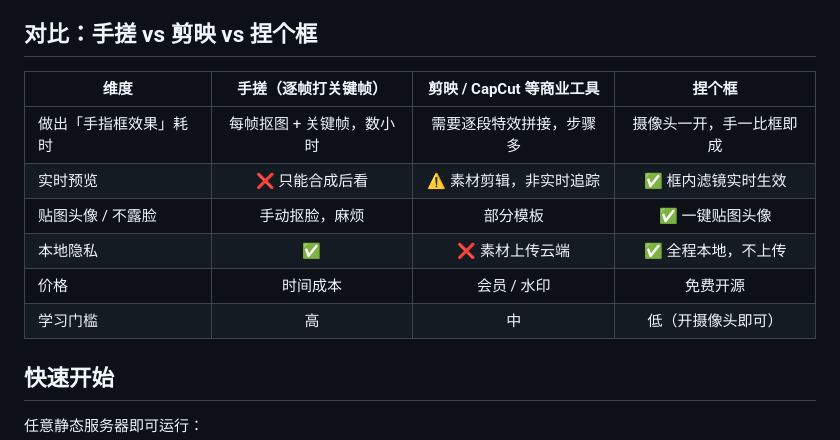
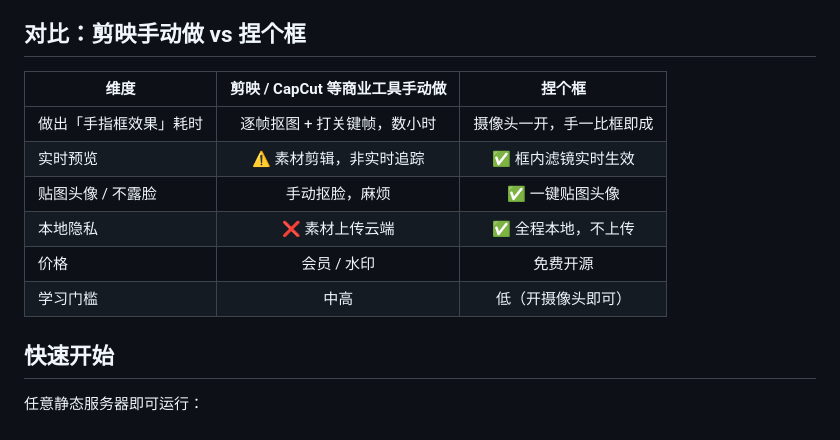
Before and after one commit to gokuscraper/finger-play, a Markdown page: README.md, the part around the change. Drawn GitHub-style.

```diff
--- a/README.md
+++ b/README.md
@@ -26,16 +26,16 @@
 - **合成模式 AI 风格化** —— 上传原视频 + AI 重绘视频，AI 世界透过手指框露出来
 - **手机可用** —— PWA 安装、竖屏全屏自动旋转铺满、移动端抽屉滤镜面板
 
-## 对比：手搓 vs 剪映 vs 捏个框
+## 对比：剪映手动做 vs 捏个框
 
-| 维度 | 手搓（逐帧打关键帧） | 剪映 / CapCut 等商业工具 | 捏个框 |
-|------|:---:|:---:|:---:|
-| 做出「手指框效果」耗时 | 每帧抠图 + 关键帧，数小时 | 需要逐段特效拼接，步骤多 | 摄像头一开，手一比框即成 |
-| 实时预览 | ❌ 只能合成后看 | ⚠️ 素材剪辑，非实时追踪 | ✅ 框内滤镜实时生效 |
-| 贴图头像 / 不露脸 | 手动抠脸，麻烦 | 部分模板 | ✅ 一键贴图头像 |
-| 本地隐私 | ✅ | ❌ 素材上传云端 | ✅ 全程本地，不上传 |
-| 价格 | 时间成本 | 会员 / 水印 | 免费开源 |
-| 学习门槛 | 高 | 中 | 低（开摄像头即可） |
+| 维度 | 剪映 / CapCut 等商业工具手动做 | 捏个框 |
+|------|:---:|:---:|
+| 做出「手指框效果」耗时 | 逐帧抠图 + 打关键帧，数小时 | 摄像头一开，手一比框即成 |
+| 实时预览 | ⚠️ 素材剪辑，非实时追踪 | ✅ 框内滤镜实时生效 |
+| 贴图头像 / 不露脸 | 手动抠脸，麻烦 | ✅ 一键贴图头像 |
+| 本地隐私 | ❌ 素材上传云端 | ✅ 全程本地，不上传 |
+| 价格 | 会员 / 水印 | 免费开源 |
+| 学习门槛 | 中高 | 低（开摄像头即可） |
 
 ## 快速开始
 
```
Also changed, not shown: README_EN.md (+9 -9 lines).
